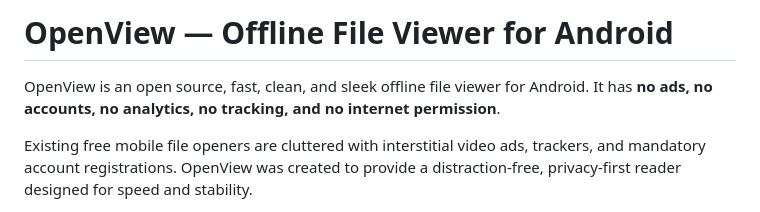
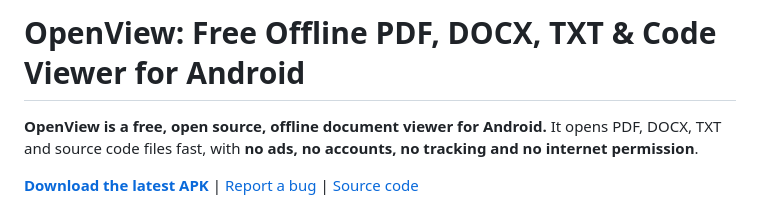
Before and after one commit to hiharis/openview, a Markdown page: README.md, the part around one of its changes. GitHub-like rendering.

```diff
--- a/README.md
+++ b/README.md
@@ -1,6 +1,6 @@
-# OpenView — Offline File Viewer for Android
+# OpenView: Free Offline PDF, DOCX, TXT & Code Viewer for Android
 
-OpenView is an open source, fast, clean, and sleek offline file viewer for Android. It has **no ads, no accounts, no analytics, no tracking, and no internet permission**.
+**OpenView is a free, open source, offline document viewer for Android.** It opens PDF, DOCX, TXT and source code files fast, with **no ads, no accounts, no tracking and no internet permission**.
 
-Existing free mobile file openers are cluttered with interstitial video ads, trackers, and mandatory account registrations. OpenView was created to provide a distraction-free, privacy-first reader designed for speed and stability.
+[**Download the latest APK**](https://github.com/hiharis/openview/releases/latest) | [Report a bug](https://github.com/hiharis/openview/issues) | [Source code](https://github.com/hiharis/openview)
 
```
Also changed, not shown: other parts of README.md (+123 -44 lines).
